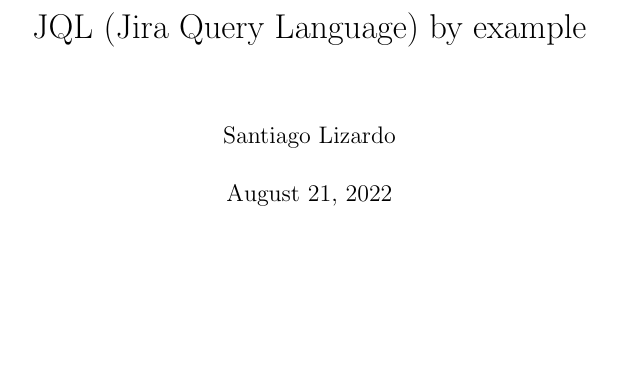
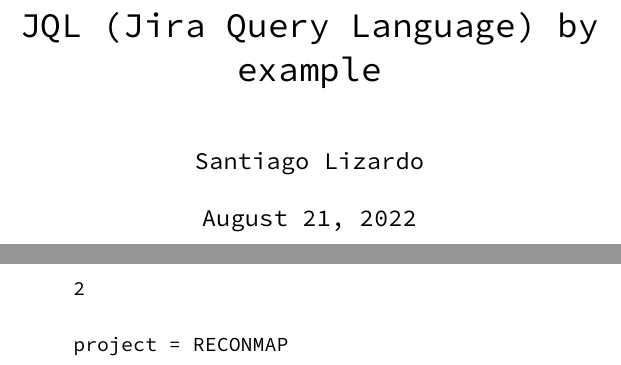
Before and after one commit to santiagolizardo/jql-by-example-book, a LaTeX book (main.tex): part of the page before the commit and two parts of pages 1 and 2 of 2 after it, the two joined at a grey line, cut so that both start at the same text, the shorter picture padded with empty space. Compiled offline with pdfLaTeX.

Commit message:
Use Source Code Pro font (tex file)

```diff
--- a/main.tex
+++ b/main.tex
@@ -1,5 +1,10 @@
 \documentclass{book}
 \usepackage[utf8]{inputenc}
+\usepackage[default]{sourcecodepro}
+\usepackage[T1]{fontenc}
+
+\usepackage{sourcecodepro}
+\usepackage{listings}
 
 \title{JQL (Jira Query Language) by example}
 \author{Santiago Lizardo}
@@ -7,4 +12,11 @@
 
 \begin{document}
 \maketitle
+
+\newpage
+
+\begin{lstlisting}[]
+project = RECONMAP
+\end{lstlisting}
+
 \end{document}
```
